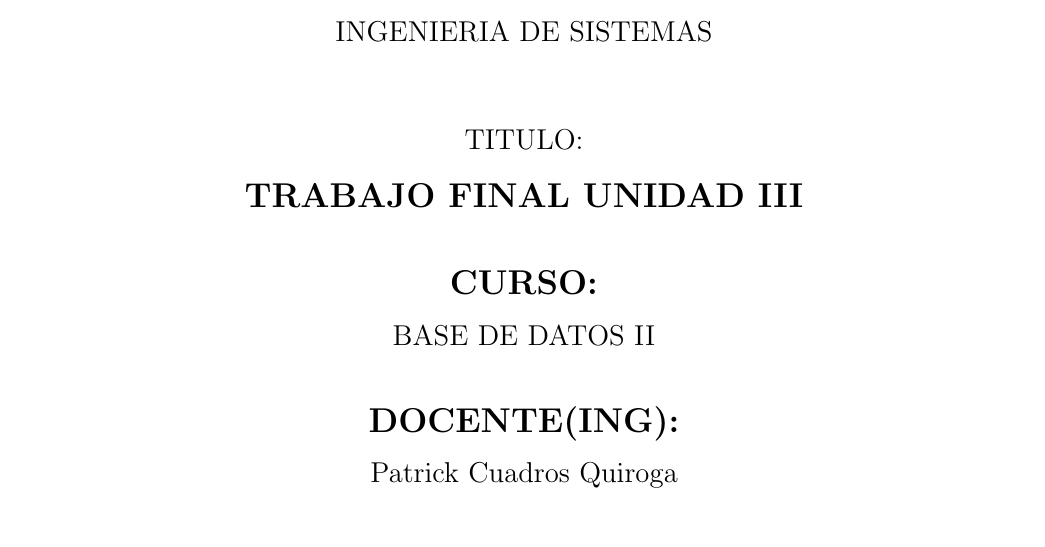
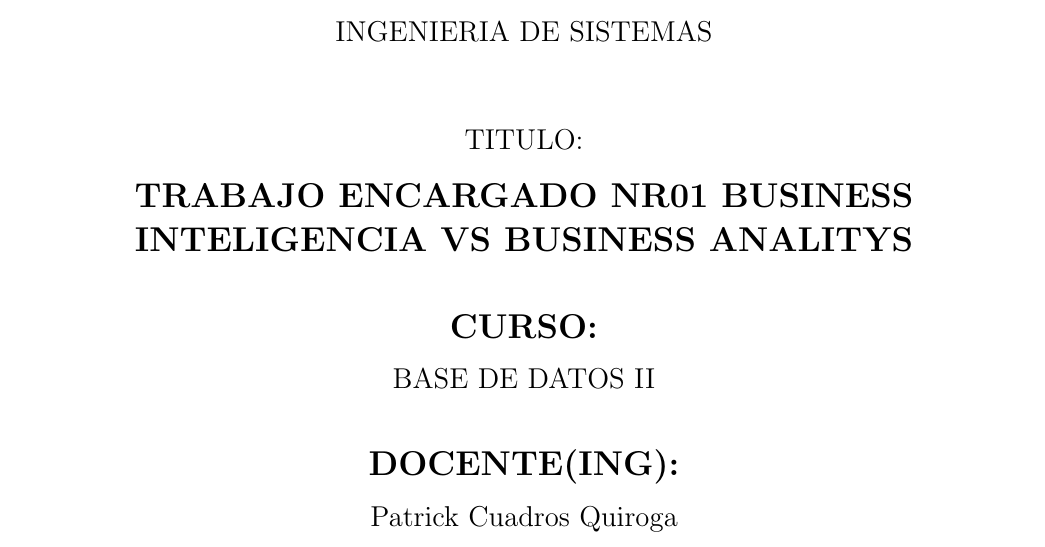
Before and after one commit to J-Alfaro/Trabajo-de-Investigacion-Nro-01-Inteligencia-de-Negocios, a LaTeX paper (Trabajo-Investigación-U-I.tex): part of page 1 of 10, cut so that both start at the same text. Compiled offline with pdfLaTeX.

Commit message:
edit Jhon

```diff
--- a/Trabajo-Investigación-U-I.tex
+++ b/Trabajo-Investigación-U-I.tex
@@ -48,7 +48,7 @@ TITULO:\\
 
 \vspace*{0.1in}
 \begin{Large}
-\textbf{TRABAJO FINAL UNIDAD III} \\
+\textbf{TRABAJO ENCARGADO NR01 BUSINESS INTELIGENCIA VS BUSINESS ANALITYS} \\
 \end{Large}
 
 \vspace*{0.3in}
```
